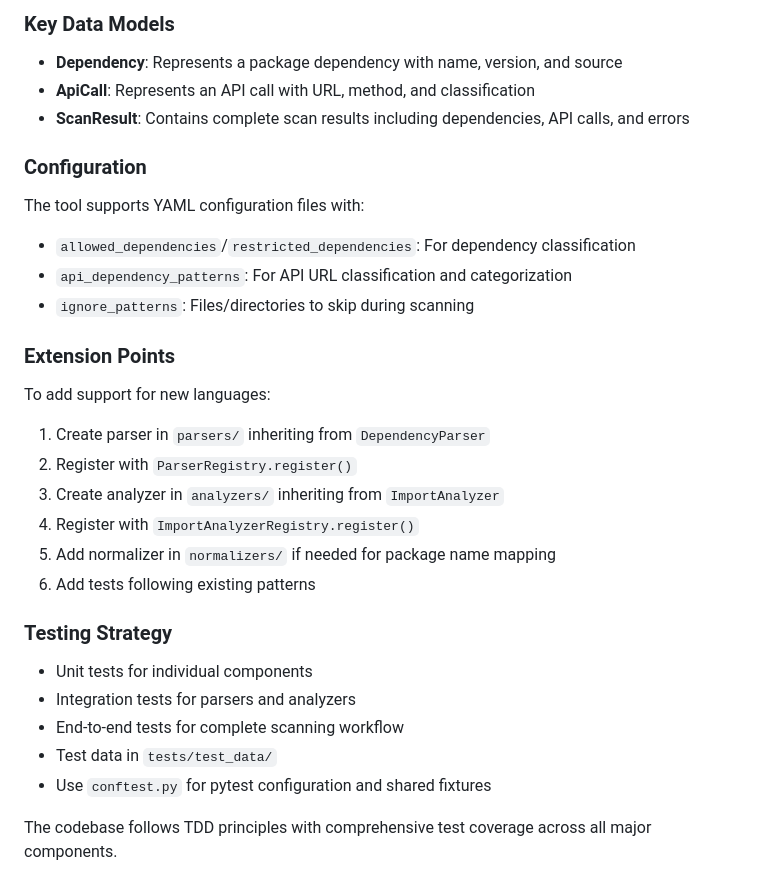
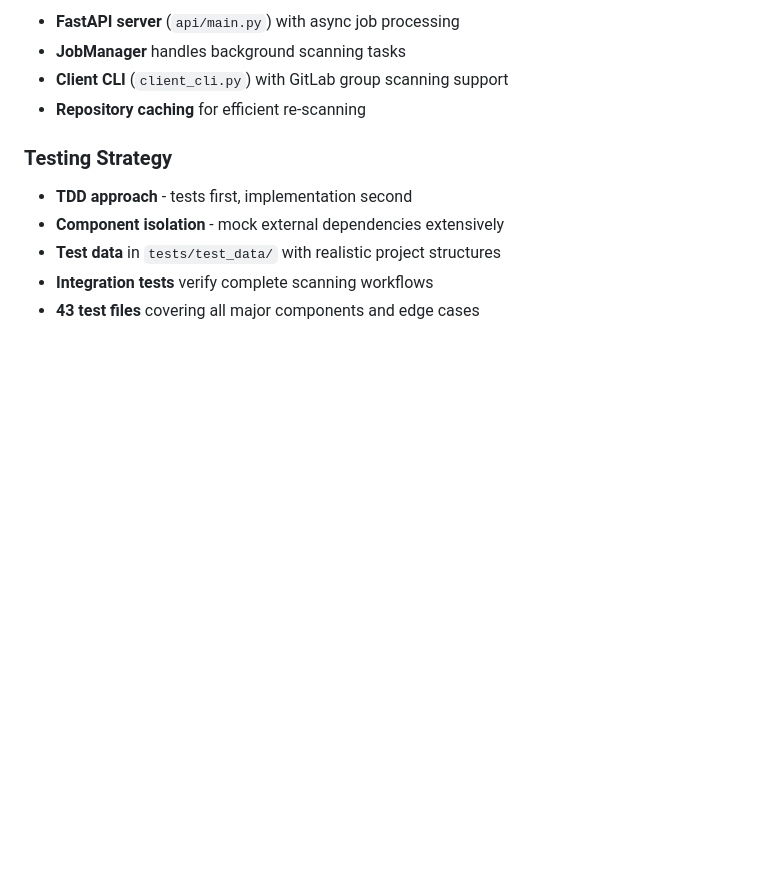
Before and after one commit to rajvermacas/dep-scanner, a Markdown page: CLAUDE.md, the part around the change printed below. Drawn GitHub-style; blank space fills up the shorter version.

```diff
--- a/CLAUDE.md
+++ b/CLAUDE.md
@@ -106,33 +106,12 @@ The tool uses a registry-based plugin system:
-### Key Data Models
-
-- **Dependency**: Represents a package dependency with name, version, and source
-- **ApiCall**: Represents an API call with URL, method, and classification
-- **ScanResult**: Contains complete scan results including dependencies, API calls, and errors
-
-### Configuration
-
-The tool supports YAML configuration files with:
-- `allowed_dependencies`/`restricted_dependencies`: For dependency classification
-- `api_dependency_patterns`: For API URL classification and categorization
-- `ignore_patterns`: Files/directories to skip during scanning
-
-### Extension Points
-
-To add support for new languages:
-
-1. Create parser in `parsers/` inheriting from `DependencyParser`
-2. Register with `ParserRegistry.register()`
-3. Create analyzer in `analyzers/` inheriting from `ImportAnalyzer`
-4. Register with `ImportAnalyzerRegistry.register()`
-5. Add normalizer in `normalizers/` if needed for package name mapping
-6. Add tests following existing patterns
+- **FastAPI server** (`api/main.py`) with async job processing
+- **JobManager** handles background scanning tasks
+- **Client CLI** (`client_cli.py`) with GitLab group scanning support
+- **Repository caching** for efficient re-scanning
 
 ### Testing Strategy
 
-- Unit tests for individual components
-- Integration tests for parsers and analyzers
-- End-to-end tests for complete scanning workflow
-- Test data in `tests/test_data/`
-- Use `conftest.py` for pytest configuration and shared fixtures
-
-The codebase follows TDD principles with comprehensive test coverage across all major components.
+- **TDD approach** - tests first, implementation second
+- **Component isolation** - mock external dependencies extensively
+- **Test data** in `tests/test_data/` with realistic project structures
+- **Integration tests** verify complete scanning workflows
+- **43 test files** covering all major components and edge cases
```
Also changed, not shown: other parts of CLAUDE.md (+50 -50 lines).
